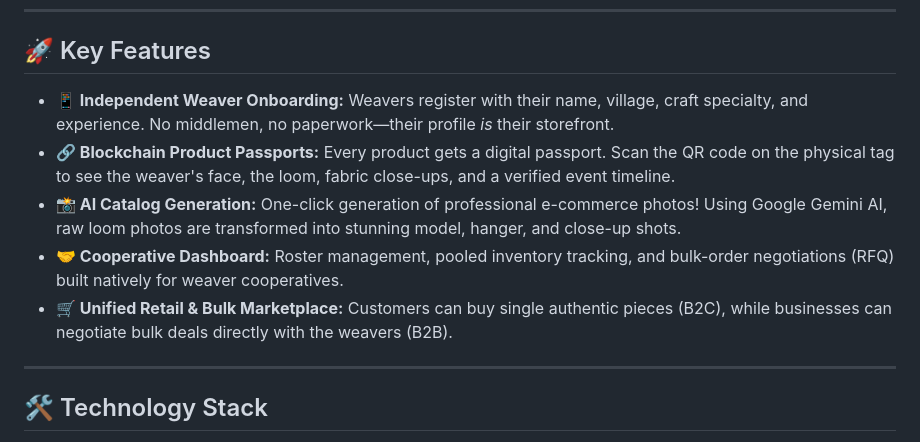
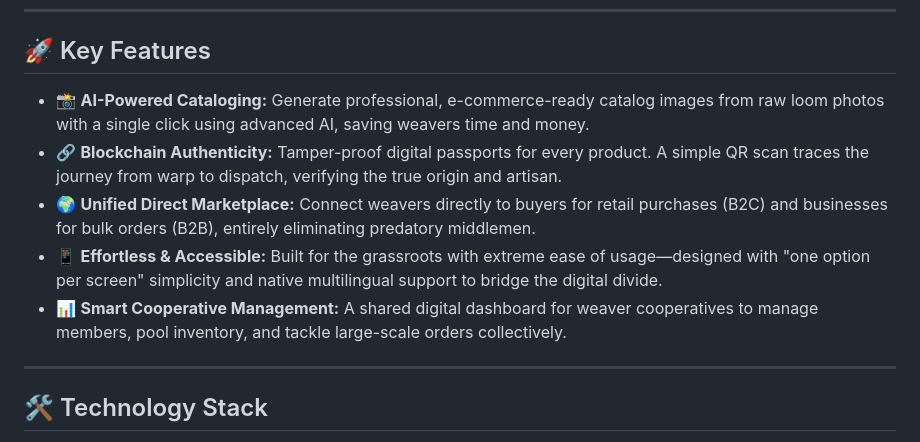
Before and after one commit to YashDave11/LoomMitra, a Markdown page: README.md, the part around the change. GitHub-like rendering.

Commit message:
docs: Update Key Features in README with refined points

```diff
--- a/README.md
+++ b/README.md
@@ -22,11 +22,11 @@ India's handloom sector employs millions of weavers, yet most of them remain inv
 
 ## 🚀 Key Features
 
-- **📱 Independent Weaver Onboarding:** Weavers register with their name, village, craft specialty, and experience. No middlemen, no paperwork—their profile *is* their storefront.
-- **🔗 Blockchain Product Passports:** Every product gets a digital passport. Scan the QR code on the physical tag to see the weaver's face, the loom, fabric close-ups, and a verified event timeline.
-- **📸 AI Catalog Generation:** One-click generation of professional e-commerce photos! Using Google Gemini AI, raw loom photos are transformed into stunning model, hanger, and close-up shots.
-- **🤝 Cooperative Dashboard:** Roster management, pooled inventory tracking, and bulk-order negotiations (RFQ) built natively for weaver cooperatives.
-- **🛒 Unified Retail & Bulk Marketplace:** Customers can buy single authentic pieces (B2C), while businesses can negotiate bulk deals directly with the weavers (B2B).
+- 📸 **AI-Powered Cataloging:** Generate professional, e-commerce-ready catalog images from raw loom photos with a single click using advanced AI, saving weavers time and money.
+- 🔗 **Blockchain Authenticity:** Tamper-proof digital passports for every product. A simple QR scan traces the journey from warp to dispatch, verifying the true origin and artisan.
+- 🌍 **Unified Direct Marketplace:** Connect weavers directly to buyers for retail purchases (B2C) and businesses for bulk orders (B2B), entirely eliminating predatory middlemen.
+- 📱 **Effortless & Accessible:** Built for the grassroots with extreme ease of usage—designed with "one option per screen" simplicity and native multilingual support to bridge the digital divide.
+- 📊 **Smart Cooperative Management:** A shared digital dashboard for weaver cooperatives to manage members, pool inventory, and tackle large-scale orders collectively.
 
 ---
 
```
